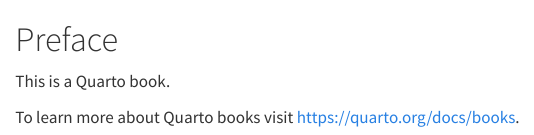
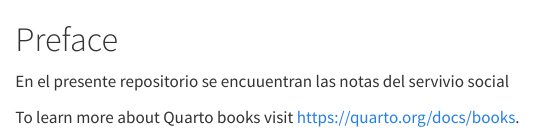
Before and after one commit to SebasTorres13/SS-time-crystals, a Quarto document (index.qmd): the page in a window 1100 px wide, from its top. Rendered offline with R 4.5, knitr and Pandoc in place of Quarto, with nearby package versions.

Commit message:
actualicé index

```diff
--- a/index.qmd
+++ b/index.qmd
@@ -1,5 +1,5 @@
 # Preface {.unnumbered}
 
-This is a Quarto book.
+En el presente repositorio se encuuentran las notas del servivio social
 
 To learn more about Quarto books visit <https://quarto.org/docs/books>.
```
Also changed, not shown: .quarto/idx/index.qmd.json, docs/search.json, 3 other files.
